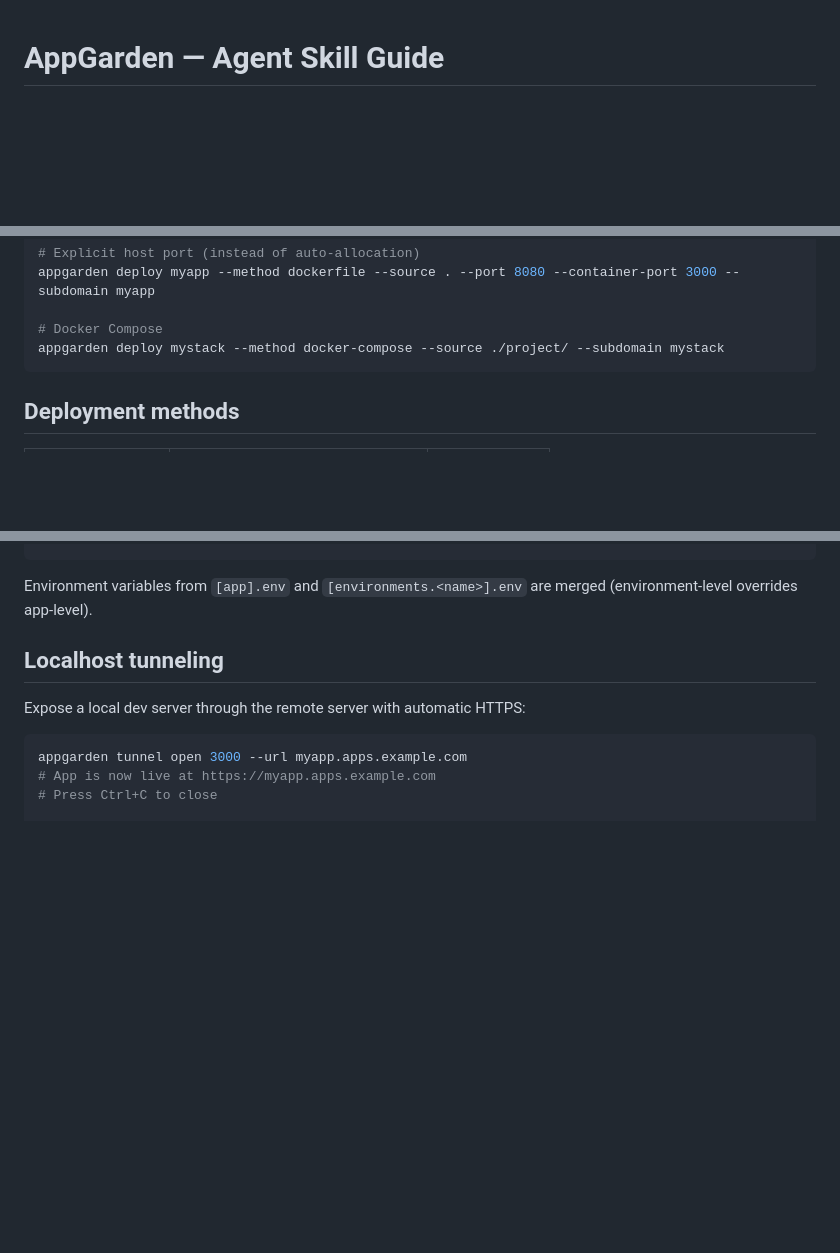
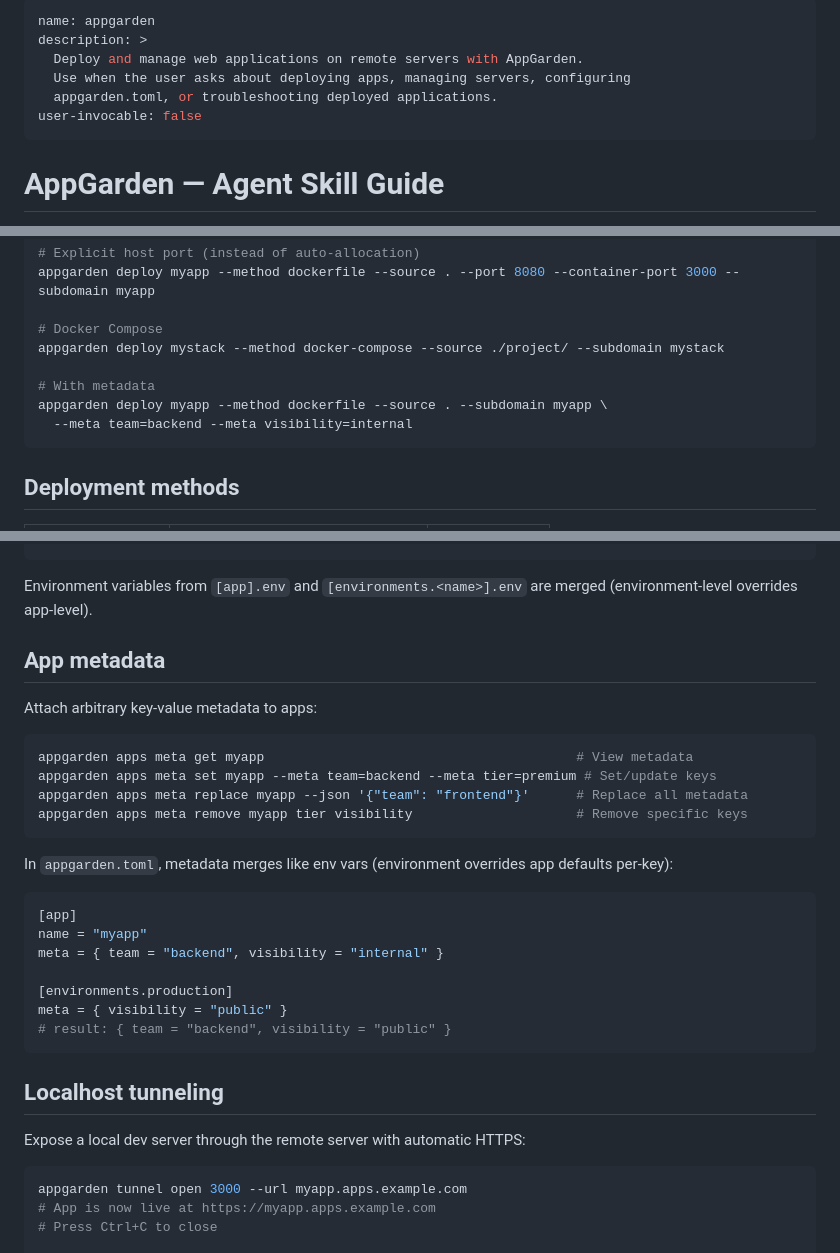
Before and after one commit to lukastk/appgarden, a Markdown page: SKILL.md, 3 parts joined by grey strips. Drawn GitHub-style; blank space fills up the shorter version.

Commit message:
Format SKILL.md as proper Claude skill with metadata docs
Adds YAML frontmatter (name, description, user-invocable) and
documents the app metadata feature (CLI commands, toml fields).

Co-Authored-By: Claude Opus 4.6 <noreply@anthropic.com>

````diff
--- a/SKILL.md
+++ b/SKILL.md
@@ -1,3 +1,12 @@
+---
+name: appgarden
+description: >
+  Deploy and manage web applications on remote servers with AppGarden.
+  Use when the user asks about deploying apps, managing servers, configuring
+  appgarden.toml, or troubleshooting deployed applications.
+user-invocable: false
+---
+
 # AppGarden — Agent Skill Guide
 
 Use this guide when deploying web applications to remote servers with `appgarden`.
@@ -115,6 +127,10 @@ appgarden deploy myapp --method dockerfile --source . --port 8080 --container-po
 
 # Docker Compose
 appgarden deploy mystack --method docker-compose --source ./project/ --subdomain mystack
+
+# With metadata
+appgarden deploy myapp --method dockerfile --source . --subdomain myapp \
+  --meta team=backend --meta visibility=internal
 ```
 
 ## Deployment methods
@@ -161,6 +177,29 @@ env_file = ".env.production"
 ```
 
 Environment variables from `[app].env` and `[environments.<name>].env` are merged (environment-level overrides app-level).
+
+## App metadata
+
+Attach arbitrary key-value metadata to apps:
+
+```bash
+appgarden apps meta get myapp                                        # View metadata
+appgarden apps meta set myapp --meta team=backend --meta tier=premium # Set/update keys
+appgarden apps meta replace myapp --json '{"team": "frontend"}'      # Replace all metadata
+appgarden apps meta remove myapp tier visibility                     # Remove specific keys
+```
+
+In `appgarden.toml`, metadata merges like env vars (environment overrides app defaults per-key):
+
+```toml
+[app]
+name = "myapp"
+meta = { team = "backend", visibility = "internal" }
+
+[environments.production]
+meta = { visibility = "public" }
+# result: { team = "backend", visibility = "public" }
+```
 
 ## Localhost tunneling
 
````
Also changed, not shown: other parts of SKILL.md (+4 -1 lines).
